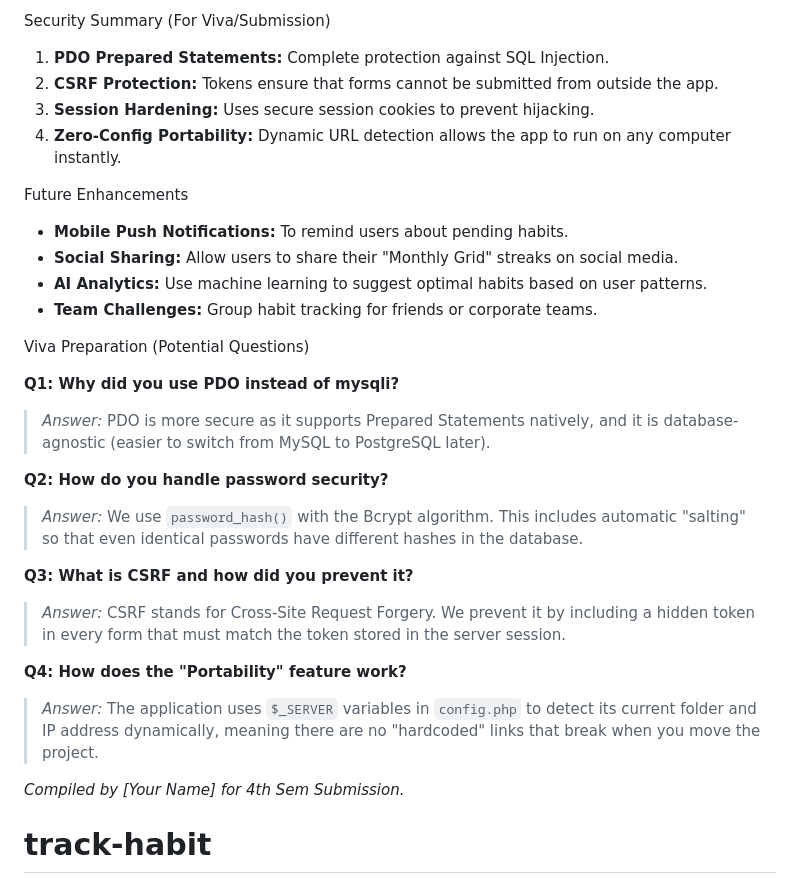
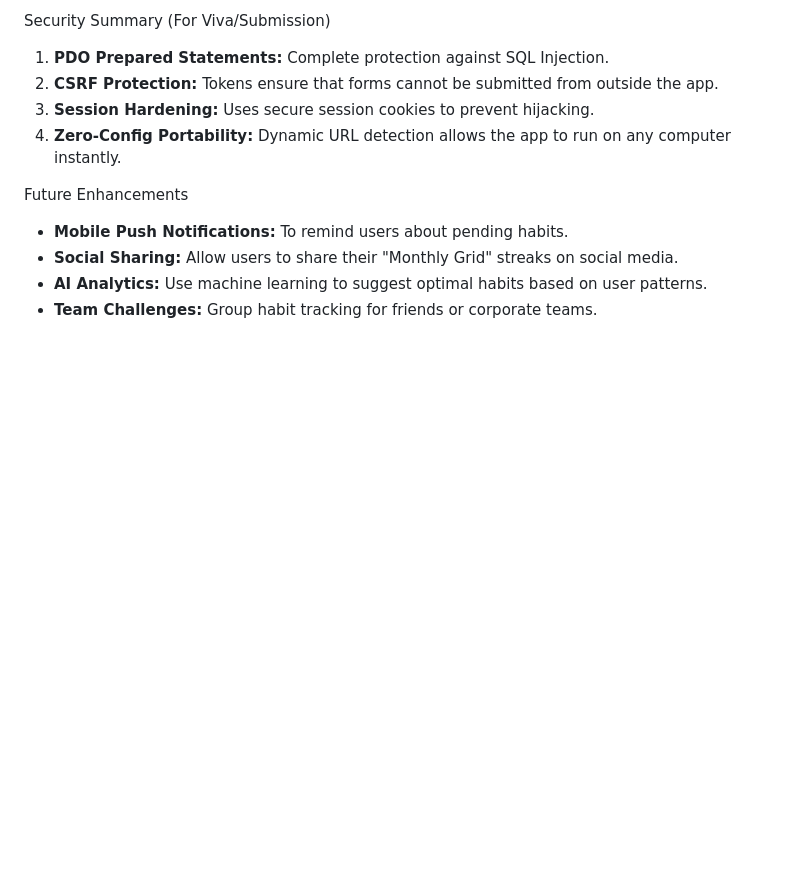
Before and after one commit to rammy-yada/track-habit, a Markdown page: README.md, the part around the change. GitHub-like rendering; blank space fills up the shorter version.

Commit message:
Remove Viva preparation questions from README
Removed potential questions for Viva preparation from README.

```diff
--- a/README.md
+++ b/README.md
@@ -58,23 +58,3 @@ Future Enhancements
 - **Social Sharing:** Allow users to share their "Monthly Grid" streaks on social media.
 - **AI Analytics:** Use machine learning to suggest optimal habits based on user patterns.
 - **Team Challenges:** Group habit tracking for friends or corporate teams.
-
-
-
-Viva Preparation (Potential Questions)
-
-**Q1: Why did you use PDO instead of mysqli?**
-> *Answer:* PDO is more secure as it supports Prepared Statements natively, and it is database-agnostic (easier to switch from MySQL to PostgreSQL later).
-
-**Q2: How do you handle password security?**
-> *Answer:* We use `password_hash()` with the Bcrypt algorithm. This includes automatic "salting" so that even identical passwords have different hashes in the database.
-
-**Q3: What is CSRF and how did you prevent it?**
-> *Answer:* CSRF stands for Cross-Site Request Forgery. We prevent it by including a hidden token in every form that must match the token stored in the server session.
-
-**Q4: How does the "Portability" feature work?**
-> *Answer:* The application uses `$_SERVER` variables in `config.php` to detect its current folder and IP address dynamically, meaning there are no "hardcoded" links that break when you move the project.
-
-
-*Compiled by [Your Name] for 4th Sem Submission.*
-# track-habit
```
